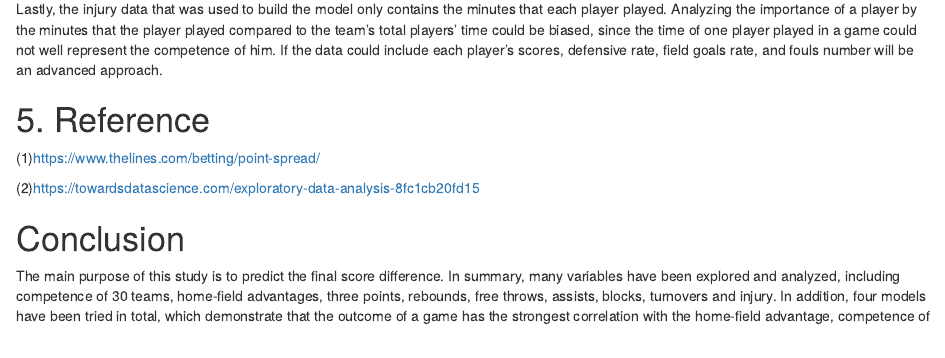
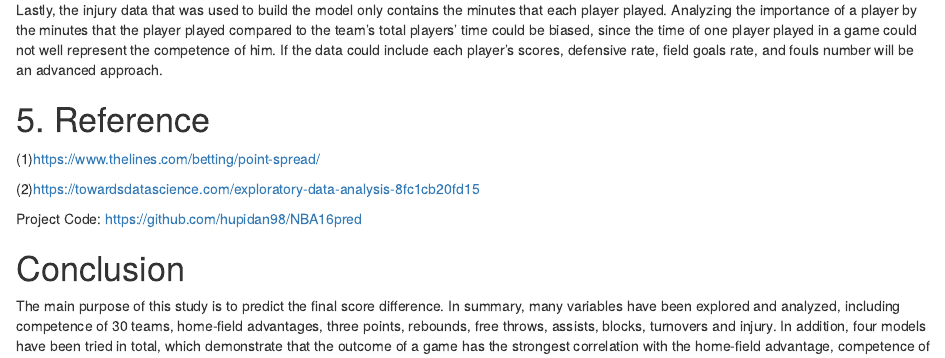
Before and after one commit to hupidan98/NBA16pred, an R Markdown document (NBA16.Rmd): the page in a window 1100 px wide, from 18580 px down before the commit and from 18640 px down after it, so that both start at the same text. The pictures show the output file NBA16.html that the author committed with the source, opened offline.

```diff
--- a/NBA16.Rmd
+++ b/NBA16.Rmd
@@ -3,9 +3,9 @@
 author: "Ruize Han (Jack), Tianrui Hu (Riley),  Shunying Shi (Jenny), Sijian Tao (Raymond)"
 date: "7/25/2021"
 output:
-  pdf_document: default
   html_document:
     df_print: paged
+  pdf_document: default
   word_document: default
 ---
 
@@ -455,6 +456,8 @@
 
 (2)https://towardsdatascience.com/exploratory-data-analysis-8fc1cb20fd15
 
+Project Code: https://github.com/hupidan98/NBA16pred
+
 
 # Conclusion
 
```
Also changed, not shown: NBA16.html, NBA16.pdf, NBA16.Rmd (1 more changed lines).
